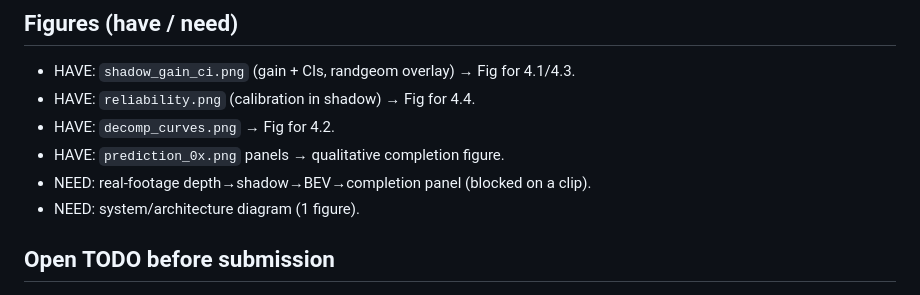
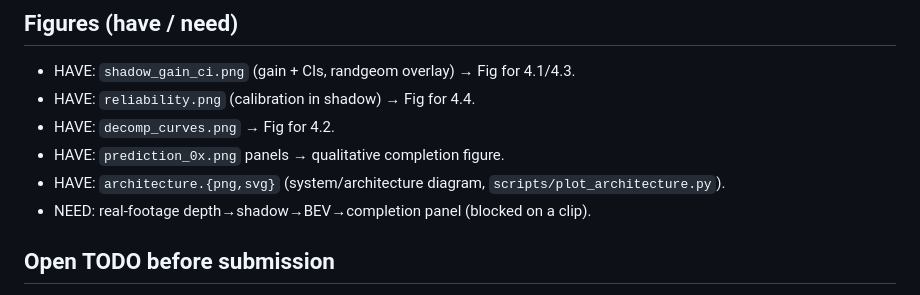
Before and after one commit to Kushaan-N/ShadowWeave, a Markdown page: DRAFT.md, the part around the change. Rendered like a GitHub page.

Commit message:
Mark the architecture figure as done in the draft checklist

```diff
--- a/DRAFT.md
+++ b/DRAFT.md
@@ -122,8 +122,8 @@ completion from forecasting keeps the claim honest.
 - HAVE: `reliability.png` (calibration in shadow) → Fig for 4.4.
 - HAVE: `decomp_curves.png` → Fig for 4.2.
 - HAVE: `prediction_0x.png` panels → qualitative completion figure.
+- HAVE: `architecture.{png,svg}` (system/architecture diagram, `scripts/plot_architecture.py`).
 - NEED: real-footage depth→shadow→BEV→completion panel (blocked on a clip).
-- NEED: system/architecture diagram (1 figure).
 
 ## Open TODO before submission
 - Tighten to CFP page limit (need CFP).
```
